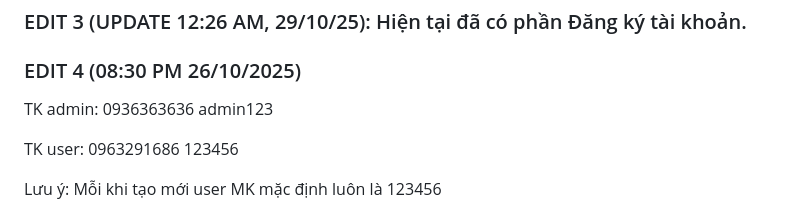
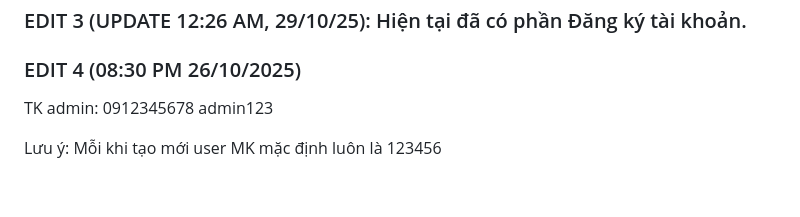
Before and after one commit to scarlett1712/IT3180_2025I_SE-04, a Markdown page: README.md, the part around the change. Rendered like a GitHub page; blank space fills up the shorter version.

Commit message:
Change admin account details in README
Updated admin account credentials in README.

```diff
--- a/README.md
+++ b/README.md
@@ -28,9 +28,7 @@
 
 ### EDIT 4 (08:30 PM 26/10/2025)
 
-TK admin: 0936363636 admin123
-
-TK user: 0963291686 123456
+TK admin: 0912345678 admin123
 
 Lưu ý: Mỗi khi tạo mới user MK mặc định luôn là 123456
 
```
